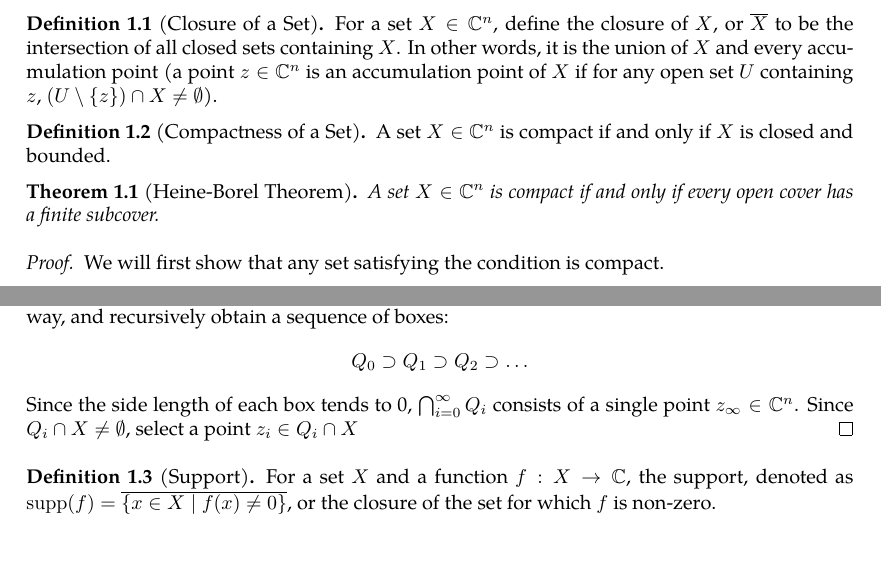
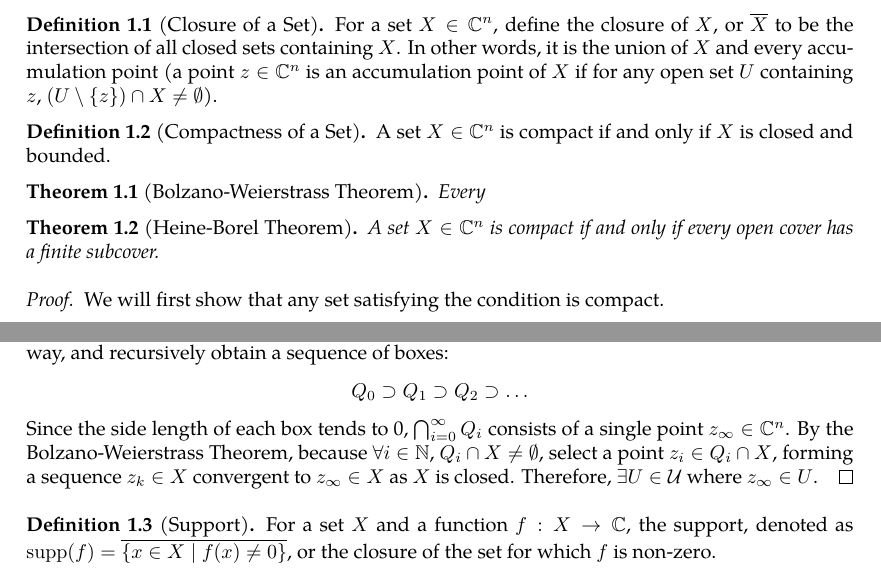
Before and after one commit to slipperking/complex-analysis-latex, a LaTeX document (main.tex): two parts of pages 1 and 2 of 2, joined at a grey line, cut so that both start at the same text. Compiled offline with pdfLaTeX.

Commit message:
overleaf_to_git (Fri May 16 22:05:27 2025 -0700): update main.tex from r614 to r624

```diff
--- a/main.tex
+++ b/main.tex
@@ -67,6 +67,9 @@ For a set $X\in\mathbb{C}^n$, define the closure of $X$, or $\overline{X}$ to be
 \begin{definition}[Compactness of a Set]\label{def:compactsets}
     A set \(X\in\mathbb{C}^n\) is compact if and only if $X$ is closed and bounded.
 \end{definition}
+\begin{theorem}[Bolzano-Weierstrass Theorem]\label{theorem:bolzanoweierstrass}
+    Every
+\end{theorem}
 \begin{theorem}[Heine-Borel Theorem]\label{theorem:heineborel}
     A set \(X\in\mathbb{C}^n\) is compact if and only if every open cover has a finite subcover.
 \end{theorem}
@@ -83,7 +86,7 @@ For a set $X\in\mathbb{C}^n$, define the closure of $X$, or $\overline{X}$ to be
 
     Assume that there exists an infinite open cover \(\mathcal{U}\) of \(X\) without finite subcovering. Bisect $Q_0=Q$ into $2^{2n}$ sub-boxes. Choose $Q_1$ such that $Q_1\cup X$ has no finite subcover of $\mathcal{U}$. Under the previous assumptions, this is possible since if every $\text{sub-box}\cap X$ had finite subcovering, then $Q_0\cap X=X$ would have finite subcovering. Similarly, choose $Q_2$ by bisecting $Q_1$ in a similar way, and recursively obtain a sequence of boxes:
     \[Q_0\supset Q_1\supset Q_2\supset\ldots\]
-    Since the side length of each box tends to 0, \(\bigcap_{i=0}^\infty Q_i\) consists of a single point $z_{\infty}\in\mathbb{C}^n$. Since $Q_i\cap X\neq\emptyset$, select a point \(z_{i}\in Q_i\cap X\)
+    Since the side length of each box tends to 0, \(\bigcap_{i=0}^\infty Q_i\) consists of a single point $z_{\infty}\in\mathbb{C}^n$. By the Bolzano-Weierstrass Theorem, because \(\forall i\in\mathbb{N}\), $Q_i\cap X\neq\emptyset$, select a point \(z_{i}\in Q_i\cap X\), forming a sequence ${z_k}\in X$ convergent to \(z_\infty\in X\) as $X$ is closed. Therefore, $\exists U\in\mathcal{U}$ where $z_\infty\in U$.
 \end{proof}
 \begin{definition}[Support]\label{def:support}
     For a set $X$ and a function $f:X\to\mathbb{C}$, the support, denoted as \(\supp(f)=\overline{\{x\in X\mid f(x)\neq 0\}}\), or the closure of the set for which $f$ is non-zero.
```
